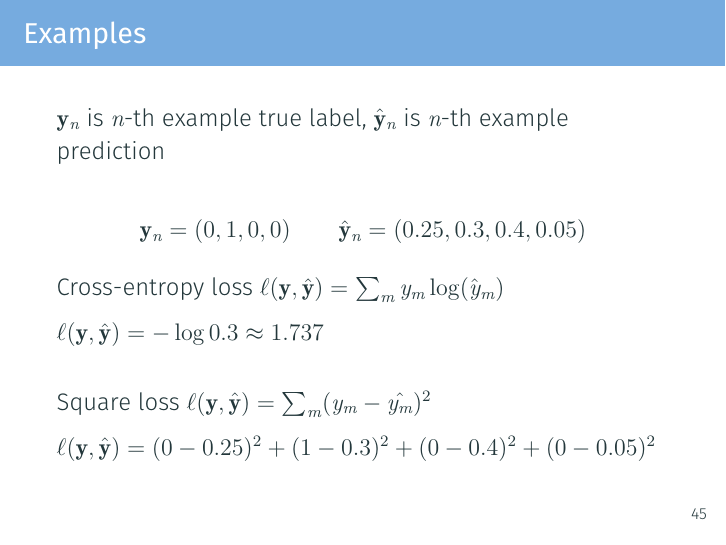
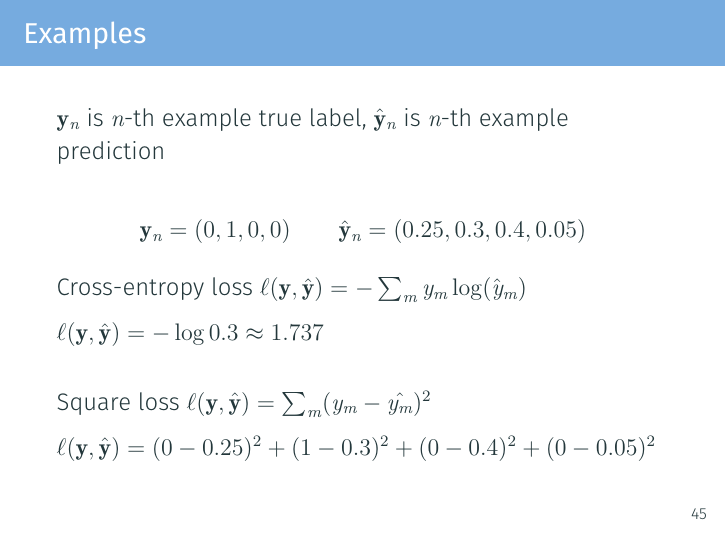
Before and after one commit to dl4nlp-tuda/deep-learning-for-nlp-lectures, LaTeX slides (latex/lecture02/dl4nlp2022-lecture02.tex): page 50 of 54. Compiled offline with XeLaTeX.

Commit message:
Fixed #26

```diff
--- a/latex/lecture02/dl4nlp2022-lecture02.tex
+++ b/latex/lecture02/dl4nlp2022-lecture02.tex
@@ -1009,7 +1009,7 @@ $\mathbf{y}_n$ is $n$-th example true label, $\hat{\mathbf{y}}_n$ is $n$-th exam
 
 $$\mathbf{y}_n = (0, 1, 0, 0) \qquad \hat{\mathbf{y}}_n = (0.25, 0.3, 0.4, 0.05)$$
 
-Cross-entropy loss $\ell(\mathbf{y}, \hat{\mathbf{y}}) = \sum_{m} y_m \log (\hat{y}_m)$
+Cross-entropy loss $\ell(\mathbf{y}, \hat{\mathbf{y}}) = - \sum_{m} y_m \log (\hat{y}_m)$
 
 $\ell(\mathbf{y}, \hat{\mathbf{y}}) = - \log 0.3 \approx 1.737$
 
```
Also changed, not shown: pdf/dl4nlp2022-lecture02-in-person.pdf.
